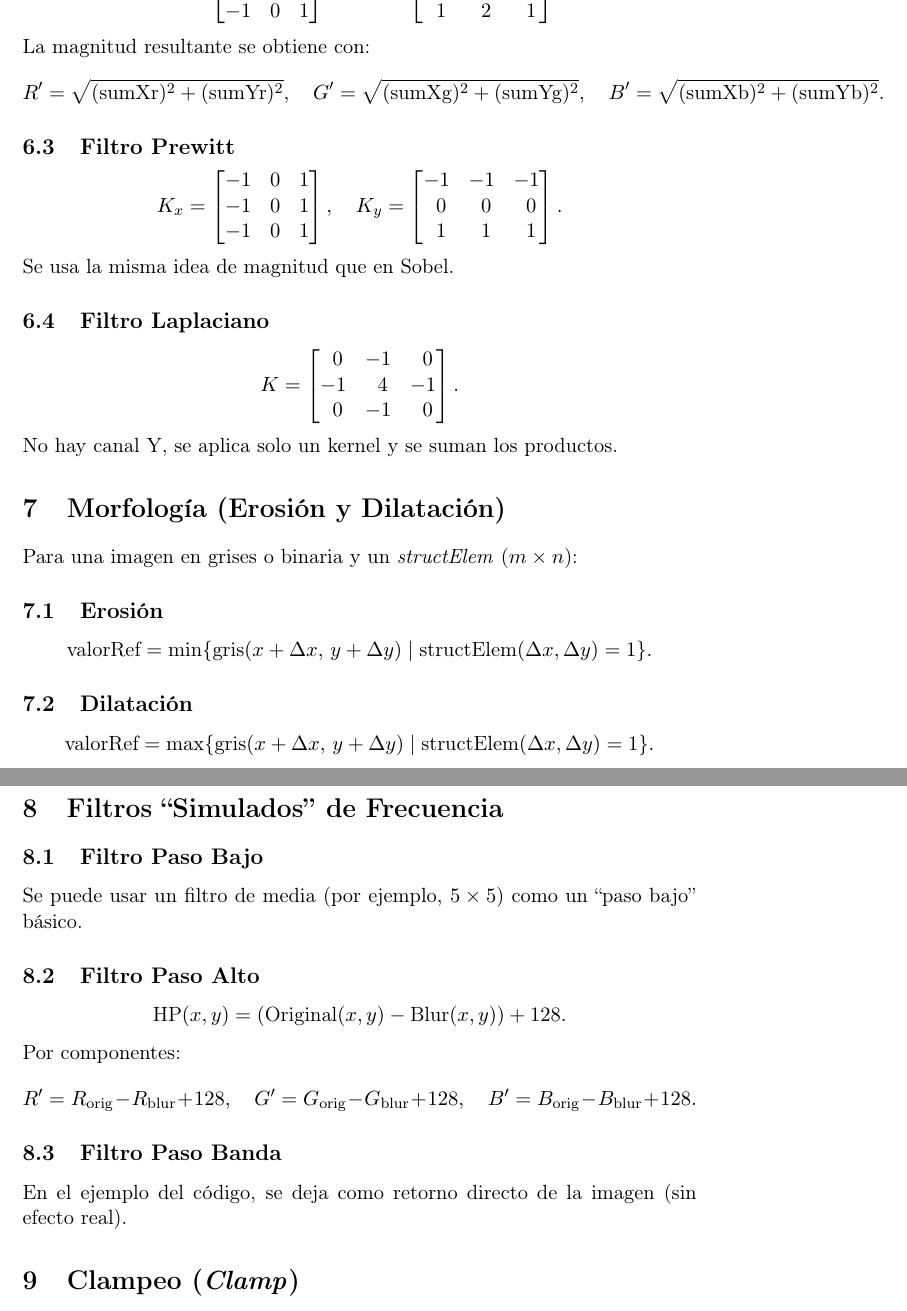
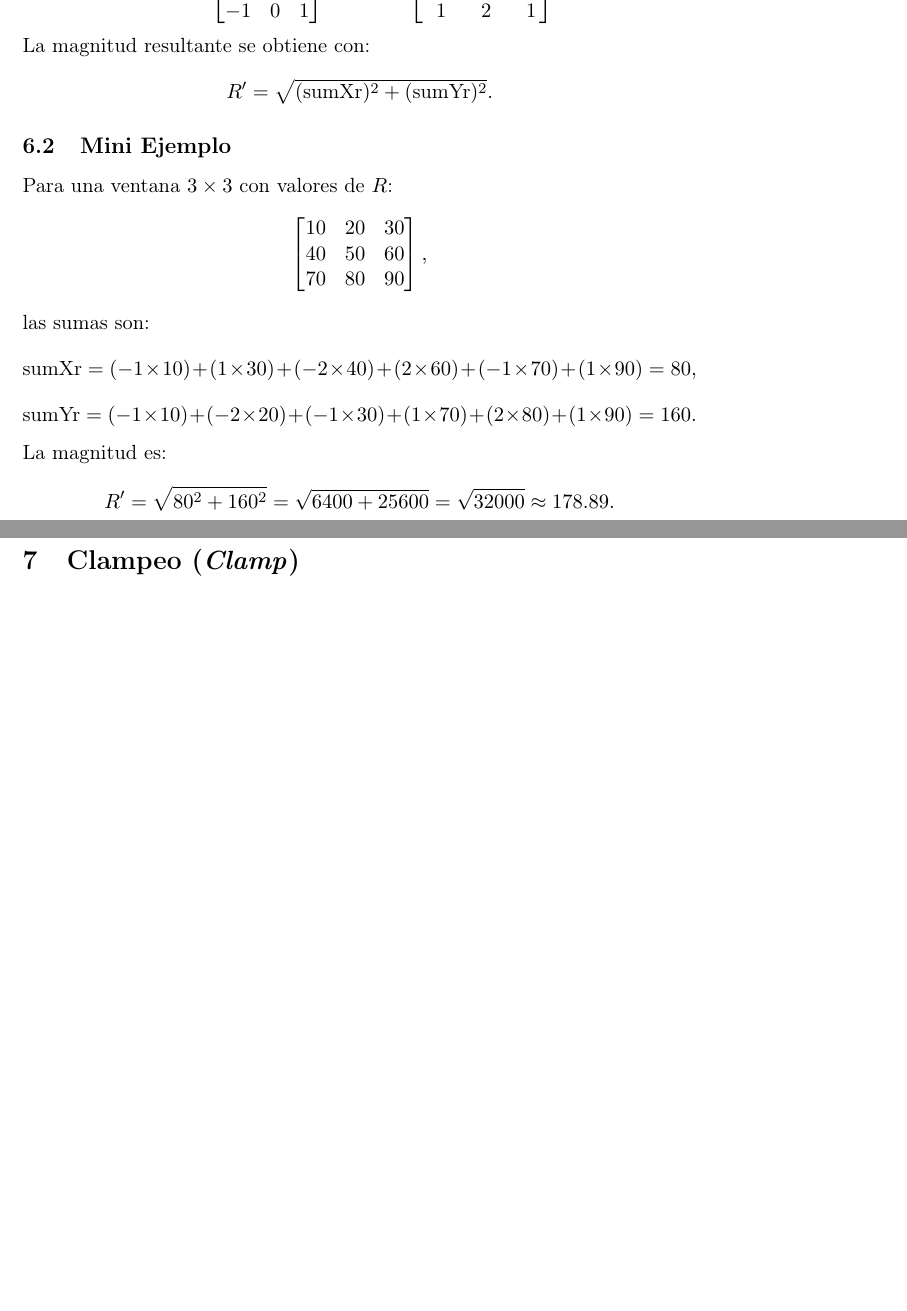
Before and after one commit to JoseDavila24/ImageProcessor2D, a LaTeX document (Operaciones.tex): two parts of pages 3 and 4 of 4 before the commit and two parts of pages 4 and 5 of 5 after it, joined at a grey line, cut so that both start at the same text, the shorter picture padded with empty space. Compiled offline with pdfLaTeX.

Commit message:
Update Operaciones.tex

```diff
--- a/Operaciones.tex
+++ b/Operaciones.tex
@@ -122,74 +174,29 @@ K_y =
 \]
 La magnitud resultante se obtiene con:
 \[
-R' = \sqrt{( \text{sumXr} )^2 + ( \text{sumYr} )^2},
-\quad
-G' = \sqrt{( \text{sumXg} )^2 + ( \text{sumYg} )^2},
-\quad
-B' = \sqrt{( \text{sumXb} )^2 + ( \text{sumYb} )^2}.
+R' = \sqrt{( \text{sumXr} )^2 + ( \text{sumYr} )^2}.
 \]
 
-\subsection{Filtro Prewitt}
+\subsection{Mini Ejemplo}
+Para una ventana \(3 \times 3\) con valores de \(R\):
 \[
-K_x =
 \begin{bmatrix}
--1 & 0 & 1\\
--1 & 0 & 1\\
--1 & 0 & 1
+10 & 20 & 30\\
+40 & 50 & 60\\
+70 & 80 & 90
 \end{bmatrix},
-\quad
-K_y =
-\begin{bmatrix}
--1 & -1 & -1\\
-\;\,0 & \;\,0 & \;\,0\\
-\;\,1 & \;\,1 & \;\,1
-\end{bmatrix}.
 \]
-Se usa la misma idea de magnitud que en Sobel.
-
-\subsection{Filtro Laplaciano}
+las sumas son:
 \[
-K =
-\begin{bmatrix}
-\;\,0 & -1 & \;\,0\\
--1 & \;\,4 & -1\\
-\;\,0 & -1 & \;\,0
-\end{bmatrix}.
+\text{sumXr} = (-1 \times 10) + (1 \times 30) + (-2 \times 40) + (2 \times 60) + (-1 \times 70) + (1 \times 90) = 80,
 \]
-No hay canal Y, se aplica solo un kernel y se suman los productos.
-
-\section{Morfología (Erosión y Dilatación)}
-
-Para una imagen en grises o binaria y un \textit{structElem} (\(m \times n\)):
-
-\subsection{Erosión}
 \[
-\text{valorRef} = \min \{ \text{gris}(x + \Delta x,\, y + \Delta y) \mid \text{structElem}(\Delta x,\Delta y) = 1\}.
+\text{sumYr} = (-1 \times 10) + (-2 \times 20) + (-1 \times 30) + (1 \times 70) + (2 \times 80) + (1 \times 90) = 160.
 \]
-
-\subsection{Dilatación}
+La magnitud es:
 \[
-\text{valorRef} = \max \{ \text{gris}(x + \Delta x,\, y + \Delta y) \mid \text{structElem}(\Delta x,\Delta y) = 1\}.
+R' = \sqrt{80^2 + 160^2} = \sqrt{6400 + 25600} = \sqrt{32000} \approx 178.89.
 \]
-
-\section{Filtros ``Simulados'' de Frecuencia}
-
-\subsection{Filtro Paso Bajo}
-Se puede usar un filtro de media (por ejemplo, \(5 \times 5\)) como un “paso bajo” básico.
-
-\subsection{Filtro Paso Alto}
-\[
-\text{HP}(x,y) = (\text{Original}(x,y) - \text{Blur}(x,y)) + 128.
-\]
-Por componentes:
-\[
-R' = R_{\text{orig}} - R_{\text{blur}} + 128, \quad
-G' = G_{\text{orig}} - G_{\text{blur}} + 128, \quad
-B' = B_{\text{orig}} - B_{\text{blur}} + 128.
-\]
-
-\subsection{Filtro Paso Banda}
-En el ejemplo del código, se deja como retorno directo de la imagen (sin efecto real).
 
 \section{Clampeo (\textit{Clamp})}
 
```
Also changed, not shown: Operaciones.tex (91 more changed lines).
